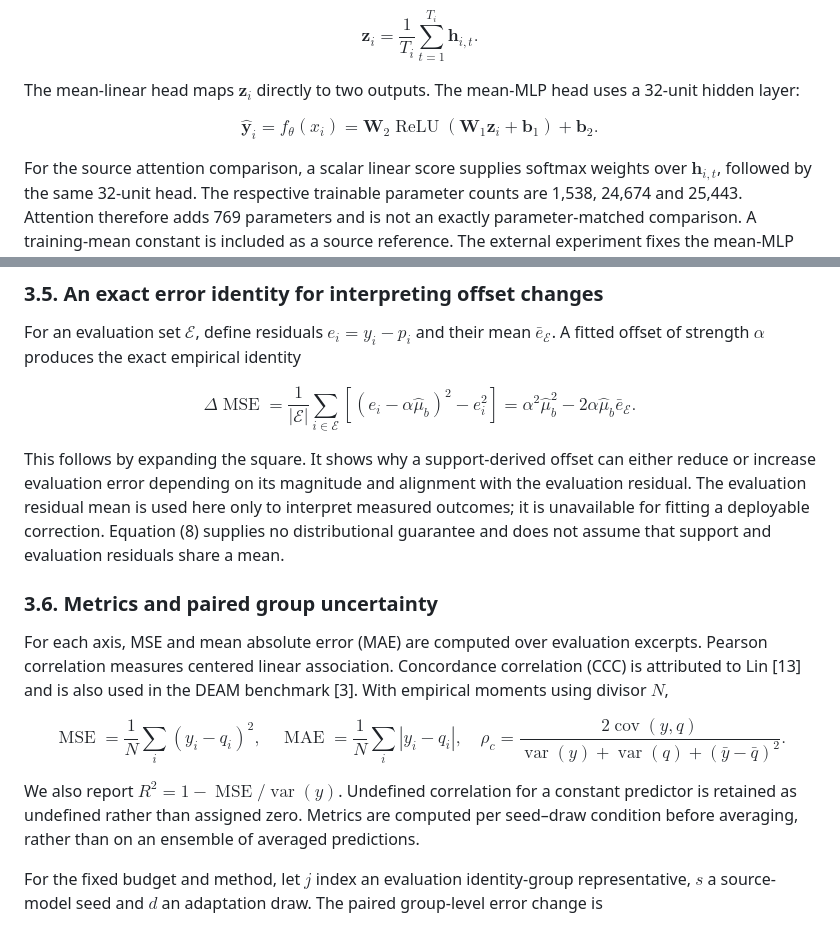
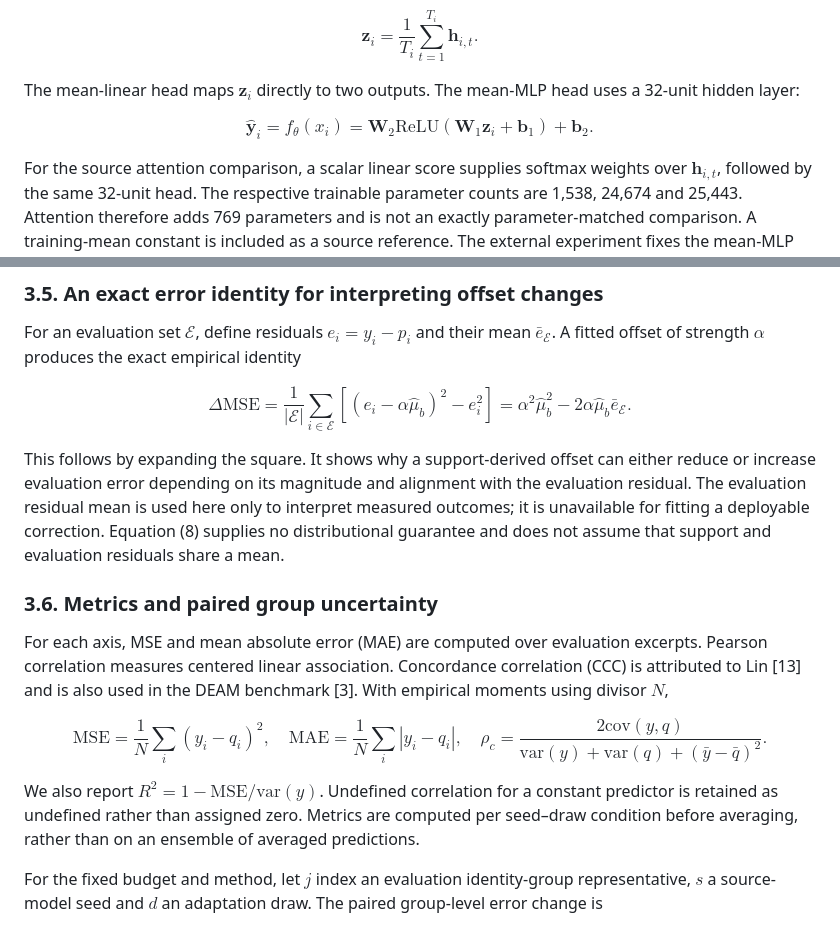
Before and after one commit to JialiLiu-music/Affect-Atlas, a Markdown page: manuscript_en.md, 2 parts joined by grey strips. Rendered like a GitHub page.

```diff
--- a/manuscript_en.md
+++ b/manuscript_en.md
@@ -67,7 +67,7 @@ The mean-linear head maps $\mathbf z_i$ directly to two outputs. The mean-MLP he
 
 $$
  \hat{\mathbf y}_i=f_{\theta}(x_i)
- =\mathbf W_2\operatorname{ReLU}(\mathbf W_1\mathbf z_i+\mathbf b_1)+\mathbf b_2. \tag{3}
+ =\mathbf W_2\mathrm{ReLU}(\mathbf W_1\mathbf z_i+\mathbf b_1)+\mathbf b_2. \tag{3}
 $$
 
 For the source attention comparison, a scalar linear score supplies softmax weights over $\mathbf h_{i,t}$, followed by the same 32-unit head. The respective trainable parameter counts are 1,538, 24,674 and 25,443. Attention therefore adds 769 parameters and is not an exactly parameter-matched comparison. A training-mean constant is included as a source reference. The external experiment fixes the mean-MLP architecture and all three source checkpoints rather than selecting an architecture using PMEmo scores.
@@ -119,7 +119,7 @@ Equation (6) uses a summed squared-error loss. Replacing the sum by an average w
 For an evaluation set $\mathcal E$, define residuals $e_i=y_i-p_i$ and their mean $\bar e_{\mathcal E}$. A fitted offset of strength $\alpha$ produces the exact empirical identity
 
 $$
- \Delta\operatorname{MSE}
+ \Delta\mathrm{MSE}
  =\frac{1}{|\mathcal E|}\sum_{i\in\mathcal E}
  \left[(e_i-\alpha\hat\mu_b)^2-e_i^2\right]
  =\alpha^2\hat\mu_b^2-2\alpha\hat\mu_b\bar e_{\mathcal E}. \tag{8}
@@ -132,13 +132,13 @@ This follows by expanding the square. It shows why a support-derived offset can
 For each axis, MSE and mean absolute error (MAE) are computed over evaluation excerpts. Pearson correlation measures centered linear association. Concordance correlation (CCC) is attributed to Lin [13] and is also used in the DEAM benchmark [3]. With empirical moments using divisor $N$,
 
 $$
- \operatorname{MSE}=\frac1N\sum_i(y_i-q_i)^2,
- \quad \operatorname{MAE}=\frac1N\sum_i|y_i-q_i|,
- \quad \rho_c=\frac{2\operatorname{cov}(y,q)}
- {\operatorname{var}(y)+\operatorname{var}(q)+(\bar y-\bar q)^2}. \tag{9}
+ \mathrm{MSE}=\frac1N\sum_i(y_i-q_i)^2,
+ \quad \mathrm{MAE}=\frac1N\sum_i|y_i-q_i|,
+ \quad \rho_c=\frac{2\mathrm{cov}(y,q)}
+ {\mathrm{var}(y)+\mathrm{var}(q)+(\bar y-\bar q)^2}. \tag{9}
 $$
 
-We also report $R^2=1-\operatorname{MSE}/\operatorname{var}(y)$. Undefined correlation for a constant predictor is retained as undefined rather than assigned zero. Metrics are computed per seed–draw condition before averaging, rather than on an ensemble of averaged predictions.
+We also report $R^2=1-\mathrm{MSE}/\mathrm{var}(y)$. Undefined correlation for a constant predictor is retained as undefined rather than assigned zero. Metrics are computed per seed–draw condition before averaging, rather than on an ensemble of averaged predictions.
 
 For the fixed budget and method, let $j$ index an evaluation identity-group representative, $s$ a source-model seed and $d$ an adaptation draw. The paired group-level error change is
 
```
Also changed, not shown: README.md (+1 -1 lines).
